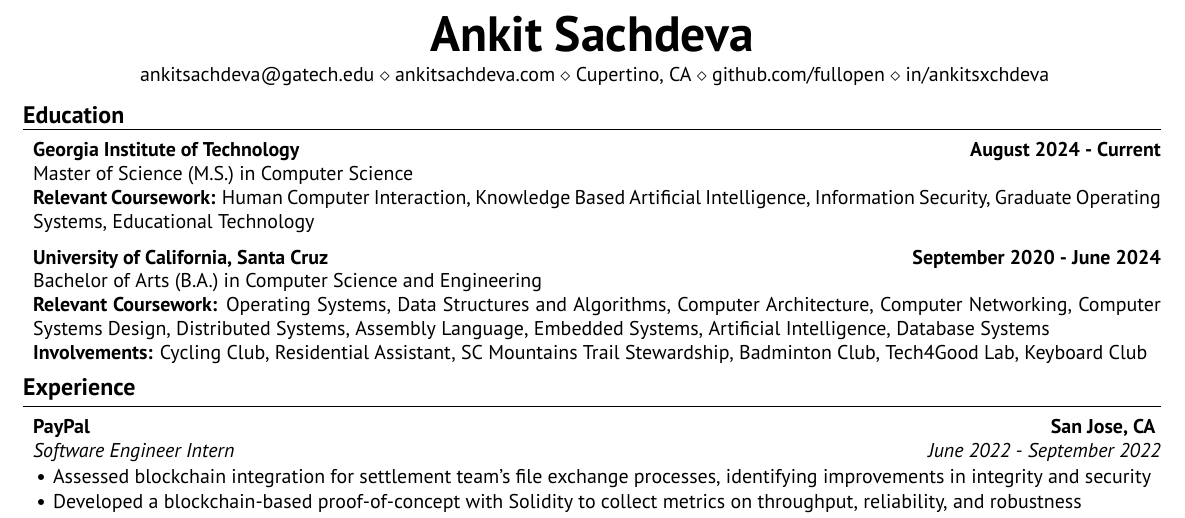
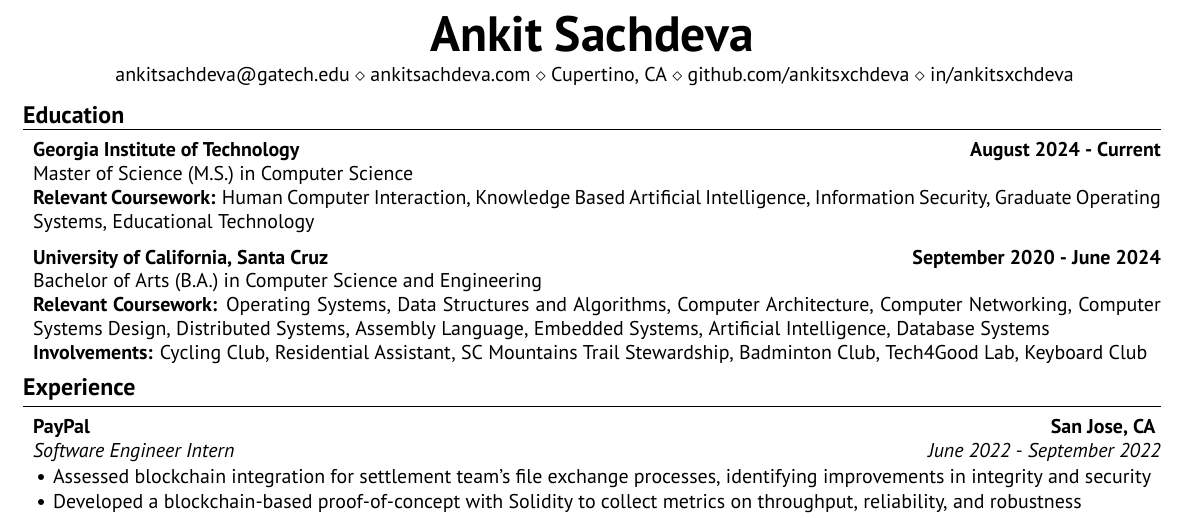
Before and after one commit to ankitsxchdeva/resume, a LaTeX CV (src/resume.tex): part of the page, cut so that both start at the same text. Compiled offline with XeLaTeX.

Commit message:
i lied go back

```diff
--- a/src/resume.tex
+++ b/src/resume.tex
@@ -16,7 +16,7 @@
 %\href{https://queer.ucsc.edu/education-resources/pronouns-matter.html}{{he, him, his}} \\
 \href{https://ankitsachdeva.com/}{{ankitsachdeva.com}} \\
 \href{}{{Cupertino,  CA}} \\
-\href{https://github.com/fullopen}{{github.com/fullopen}} \\
+\href{https://github.com/ankitsxchdeva}{{github.com/ankitsxchdeva}} \\
 \href{https://www.linkedin.com/in/ankitsxchdeva/}{{in/ankitsxchdeva}}}
 
 \begin{document}
```
Also changed, not shown: src/resume.pdf.
